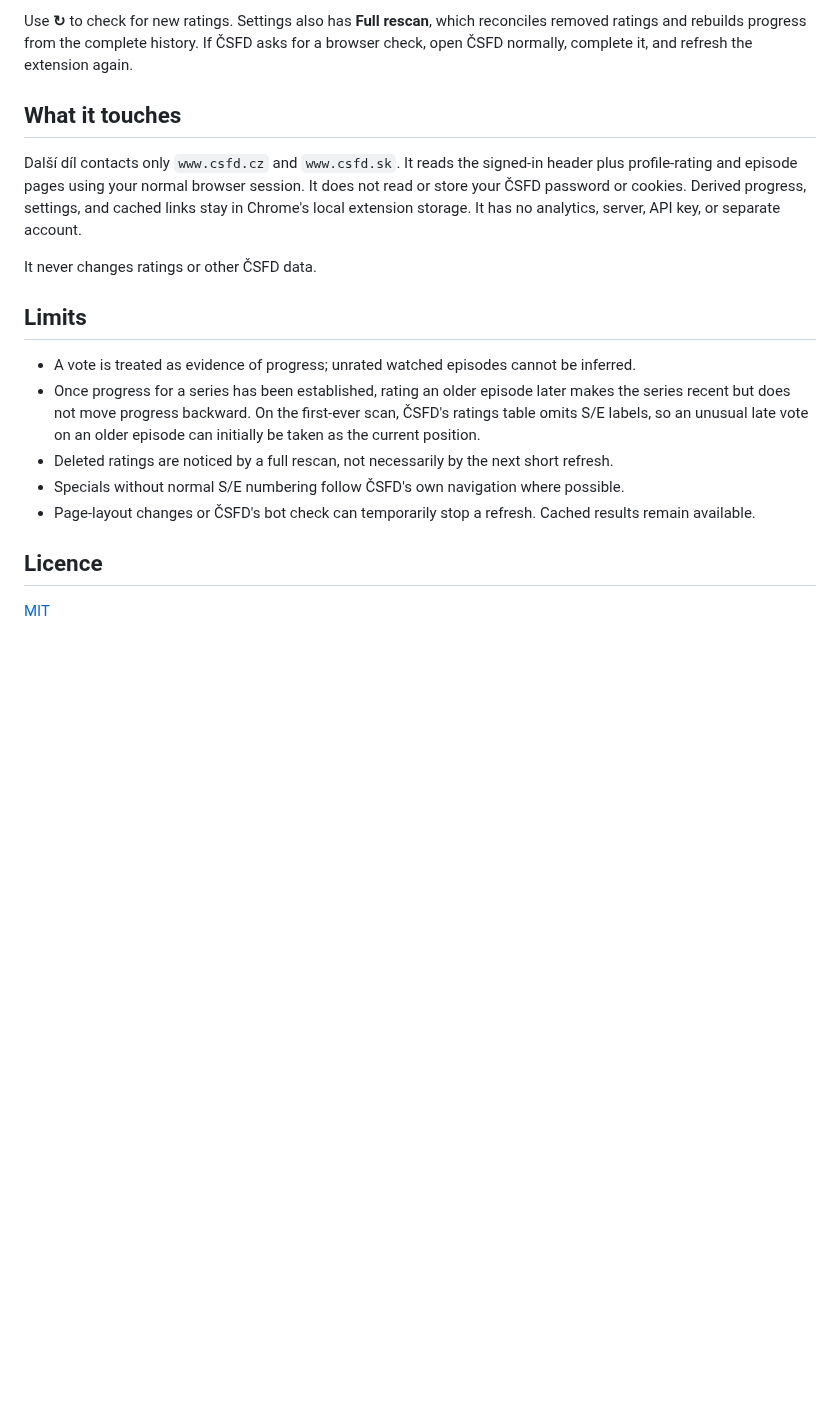
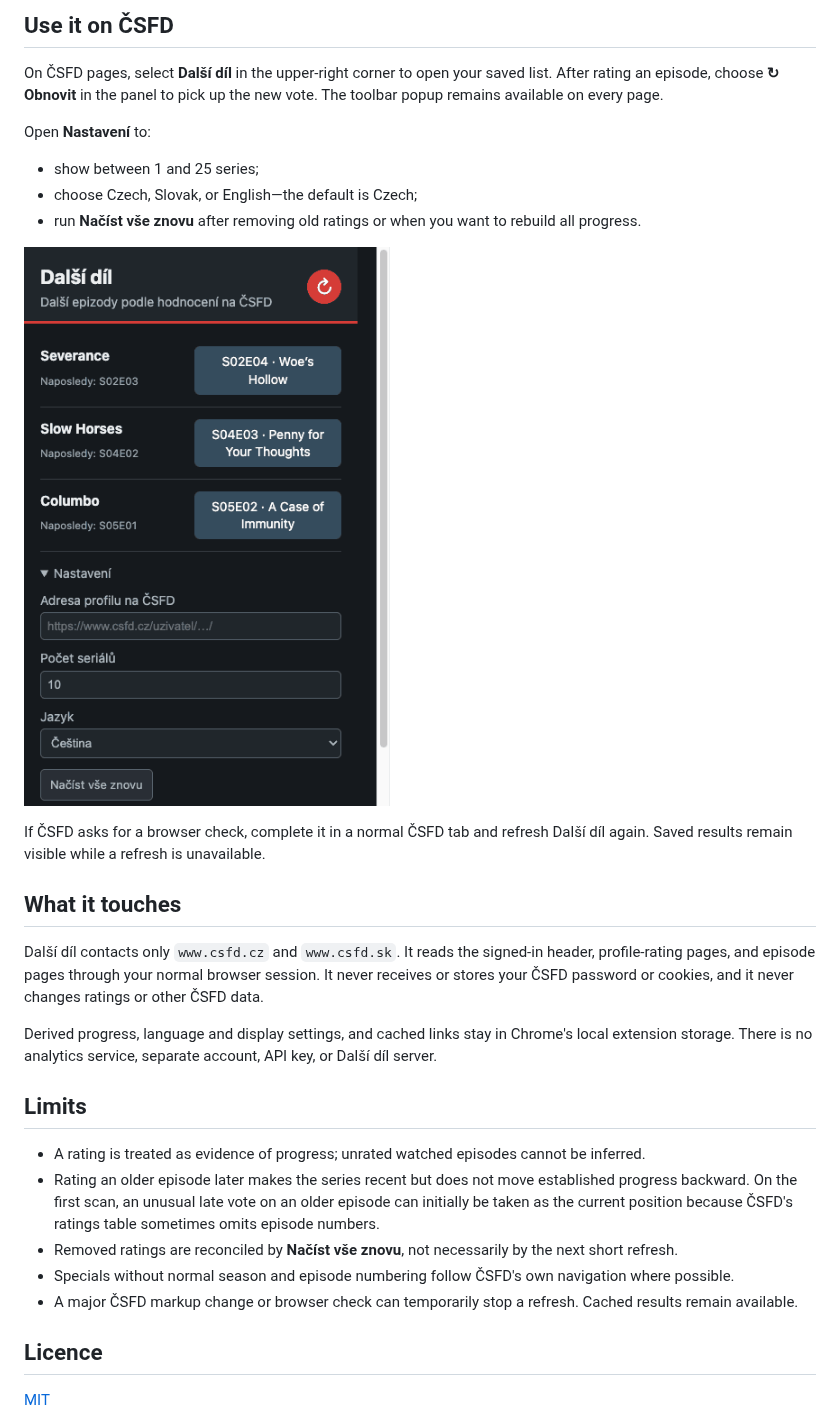
Before and after one commit to Morass/dalsidil, a Markdown page: README.md, the part around one of its changes. Drawn GitHub-style; pictures changed too: screenshots/dalsidil-settings.png (added); blank space fills up the shorter version.

```diff
--- a/README.md
+++ b/README.md
@@ -22,19 +24,31 @@ On ČSFD pages, the **Další díl** button in the upper-right corner opens the
 
-Use **↻** to check for new ratings. Settings also has **Full rescan**, which reconciles removed ratings and rebuilds progress from the complete history. If ČSFD asks for a browser check, open ČSFD normally, complete it, and refresh the extension again.
+## Use it on ČSFD
+
+On ČSFD pages, select **Další díl** in the upper-right corner to open your saved list. After rating an episode, choose **↻ Obnovit** in the panel to pick up the new vote. The toolbar popup remains available on every page.
+
+Open **Nastavení** to:
+
+- show between 1 and 25 series;
+- choose Czech, Slovak, or English—the default is Czech;
+- run **Načíst vše znovu** after removing old ratings or when you want to rebuild all progress.
+
+![Language and scan settings](screenshots/dalsidil-settings.png)
+
+If ČSFD asks for a browser check, complete it in a normal ČSFD tab and refresh Další díl again. Saved results remain visible while a refresh is unavailable.
 
 ## What it touches
 
-Další díl contacts only `www.csfd.cz` and `www.csfd.sk`. It reads the signed-in header plus profile-rating and episode pages using your normal browser session. It does not read or store your ČSFD password or cookies. Derived progress, settings, and cached links stay in Chrome's local extension storage. It has no analytics, server, API key, or separate account.
+Další díl contacts only `www.csfd.cz` and `www.csfd.sk`. It reads the signed-in header, profile-rating pages, and episode pages through your normal browser session. It never receives or stores your ČSFD password or cookies, and it never changes ratings or other ČSFD data.
 
-It never changes ratings or other ČSFD data.
+Derived progress, language and display settings, and cached links stay in Chrome's local extension storage. There is no analytics service, separate account, API key, or Další díl server.
 
 ## Limits
 
-- A vote is treated as evidence of progress; unrated watched episodes cannot be inferred.
-- Once progress for a series has been established, rating an older episode later makes the series recent but does not move progress backward. On the first-ever scan, ČSFD's ratings table omits S/E labels, so an unusual late vote on an older episode can initially be taken as the current position.
-- Deleted ratings are noticed by a full rescan, not necessarily by the next short refresh.
-- Specials without normal S/E numbering follow ČSFD's own navigation where possible.
-- Page-layout changes or ČSFD's bot check can temporarily stop a refresh. Cached results remain available.
+- A rating is treated as evidence of progress; unrated watched episodes cannot be inferred.
+- Rating an older episode later makes the series recent but does not move established progress backward. On the first scan, an unusual late vote on an older episode can initially be taken as the current position because ČSFD's ratings table sometimes omits episode numbers.
+- Removed ratings are reconciled by **Načíst vše znovu**, not necessarily by the next short refresh.
+- Specials without normal season and episode numbering follow ČSFD's own navigation where possible.
+- A major ČSFD markup change or browser check can temporarily stop a refresh. Cached results remain available.
 
 ## Licence
 
```
Also changed, not shown: other parts of README.md (+8 -6 lines), screenshots/dalsidil-on-csfd.png (added), screenshots/dalsidil-popup.png (added).
